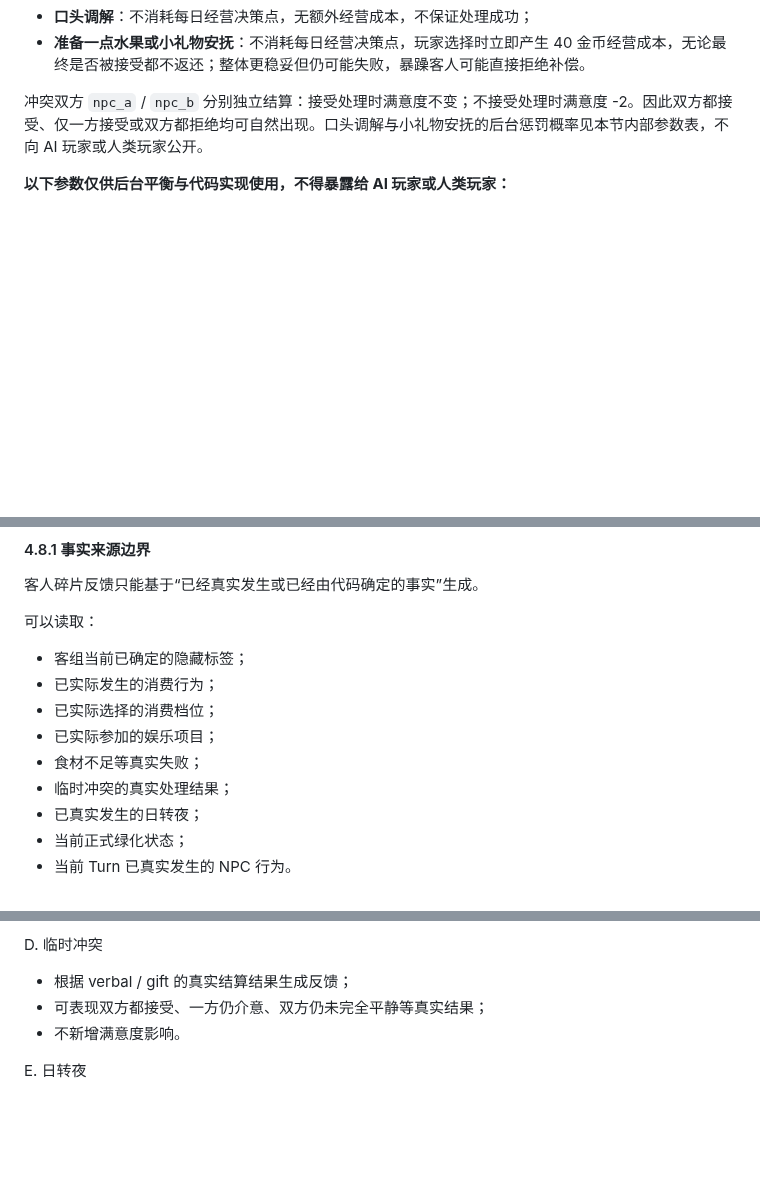
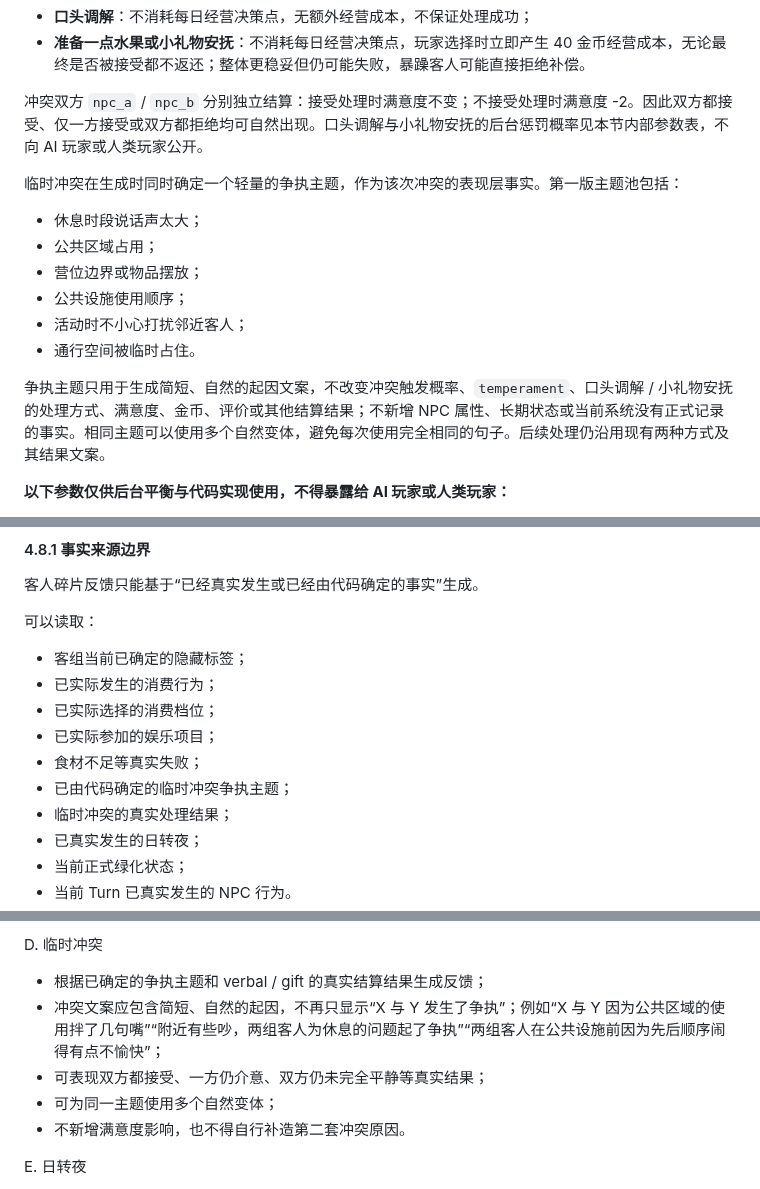
Before and after one commit to racy1501/Camping-Plaza, a Markdown page: 露营广场策划.md, 3 parts joined by grey strips. Rendered like a GitHub page; blank space fills up the shorter version.

Commit message:
docs: add temporary conflict topics

```diff
--- a/露营广场策划.md
+++ b/露营广场策划.md
@@ -181,6 +181,17 @@ NPC 临时矛盾事件属于即时事件，不占每日经营决策点，也不
 
 冲突双方 `npc_a` / `npc_b` 分别独立结算：接受处理时满意度不变；不接受处理时满意度 -2。因此双方都接受、仅一方接受或双方都拒绝均可自然出现。口头调解与小礼物安抚的后台惩罚概率见本节内部参数表，不向 AI 玩家或人类玩家公开。
 
+临时冲突在生成时同时确定一个轻量的争执主题，作为该次冲突的表现层事实。第一版主题池包括：
+
+- 休息时段说话声太大；
+- 公共区域占用；
+- 营位边界或物品摆放；
+- 公共设施使用顺序；
+- 活动时不小心打扰邻近客人；
+- 通行空间被临时占住。
+
+争执主题只用于生成简短、自然的起因文案，不改变冲突触发概率、`temperament`、口头调解 / 小礼物安抚的处理方式、满意度、金币、评价或其他结算结果；不新增 NPC 属性、长期状态或当前系统没有正式记录的事实。相同主题可以使用多个自然变体，避免每次使用完全相同的句子。后续处理仍沿用现有两种方式及其结果文案。
+
 **以下参数仅供后台平衡与代码实现使用，不得暴露给 AI 玩家或人类玩家：**
 
 - 口头调解惩罚概率：`temperament 0 = 0.10`，`temperament 1 = 0.30`，`temperament 2 = 0.55`；
@@ -313,6 +324,7 @@ Turn 5｜空
 - 已实际选择的消费档位；
 - 已实际参加的娱乐项目；
 - 食材不足等真实失败；
+- 已由代码确定的临时冲突争执主题；
 - 临时冲突的真实处理结果；
 - 已真实发生的日转夜；
 - 当前正式绿化状态；
@@ -396,9 +408,11 @@ C. 食材不足
 
 D. 临时冲突
 
-- 根据 verbal / gift 的真实结算结果生成反馈；
+- 根据已确定的争执主题和 verbal / gift 的真实结算结果生成反馈；
+- 冲突文案应包含简短、自然的起因，不再只显示“X 与 Y 发生了争执”；例如“X 与 Y 因为公共区域的使用拌了几句嘴”“附近有些吵，两组客人为休息的问题起了争执”“两组客人在公共设施前因为先后顺序闹得有点不愉快”；
 - 可表现双方都接受、一方仍介意、双方仍未完全平静等真实结果；
-- 不新增满意度影响。
+- 可为同一主题使用多个自然变体；
+- 不新增满意度影响，也不得自行补造第二套冲突原因。
 
 E. 日转夜
 
```
